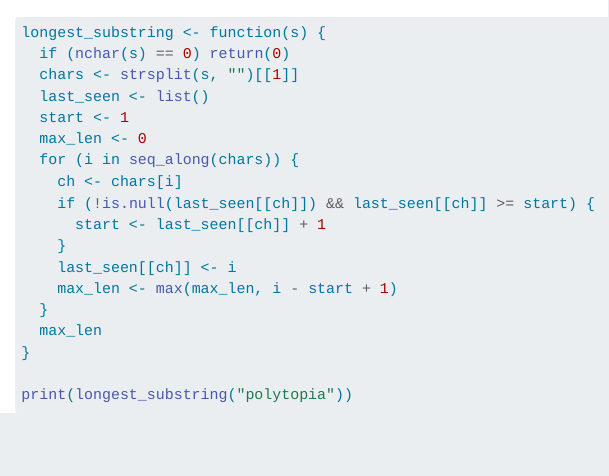
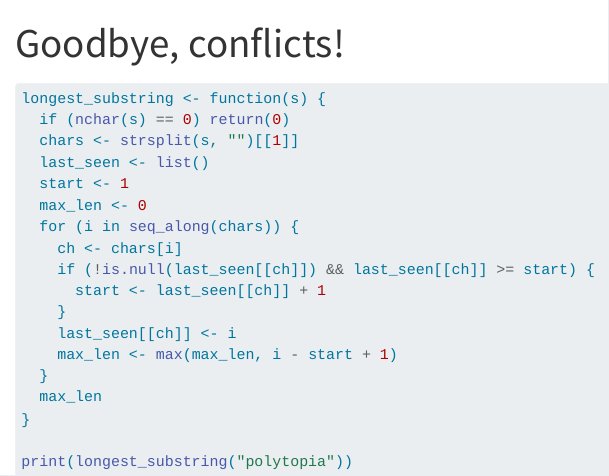
Before and after one commit to cherriechang/psych251-ps1, a Quarto document (hello.qmd): the page in a window 1100 px wide, from its top. Rendered offline with R 4.5, knitr and Pandoc in place of Quarto, with nearby package versions; the code chunks are not run, so their results and figures are left out.

Commit message:
change title of hello.qmd

````diff
--- a/hello.qmd
+++ b/hello.qmd
@@ -1,3 +1,7 @@
+---
+title: "Goodbye, conflicts!"
+---
+
 ```{r}
 longest_substring <- function(s) {
   if (nchar(s) == 0) return(0)
````
